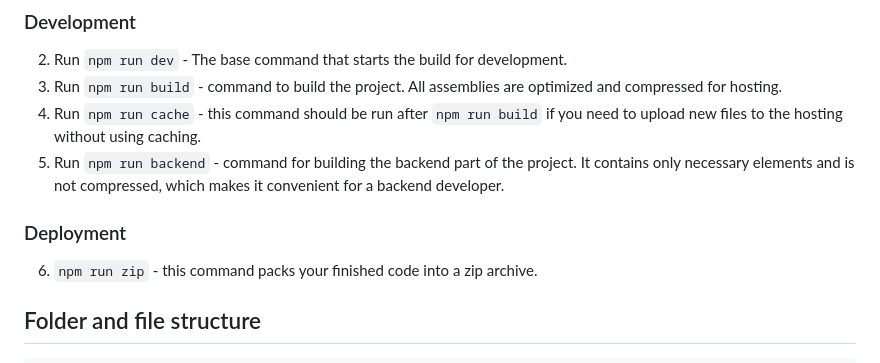
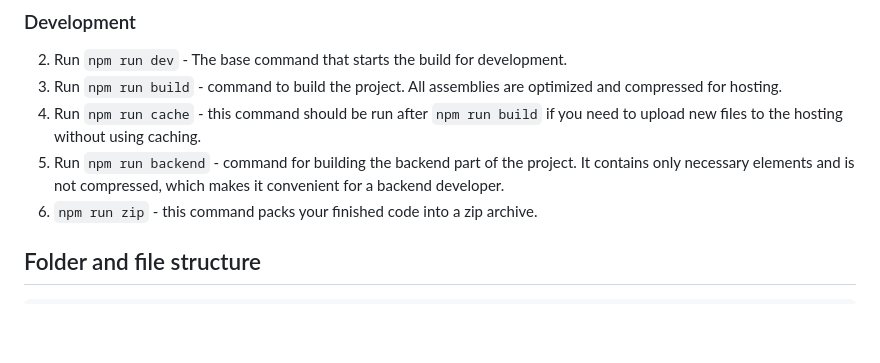
Before and after one commit to tagtwp/twp-starter, a Markdown page: README.md, the part around the change. Rendered like a GitHub page; blank space fills up the shorter version.

Commit message:
Remove Deployment section from README

```diff
--- a/README.md
+++ b/README.md
@@ -24,9 +24,6 @@ Installation
 3. Run `npm run build` - command to build the project. All assemblies are optimized and compressed for hosting.
 4. Run `npm run cache` - this command should be run after `npm run build` if you need to upload new files to the hosting without using caching.
 5. Run `npm run backend` - command for building the backend part of the project. It contains only necessary elements and is not compressed, which makes it convenient for a backend developer.
-
-### Deployment
-
 6. `npm run zip` - this command packs your finished code into a zip archive.
 
 ## Folder and file structure
```
